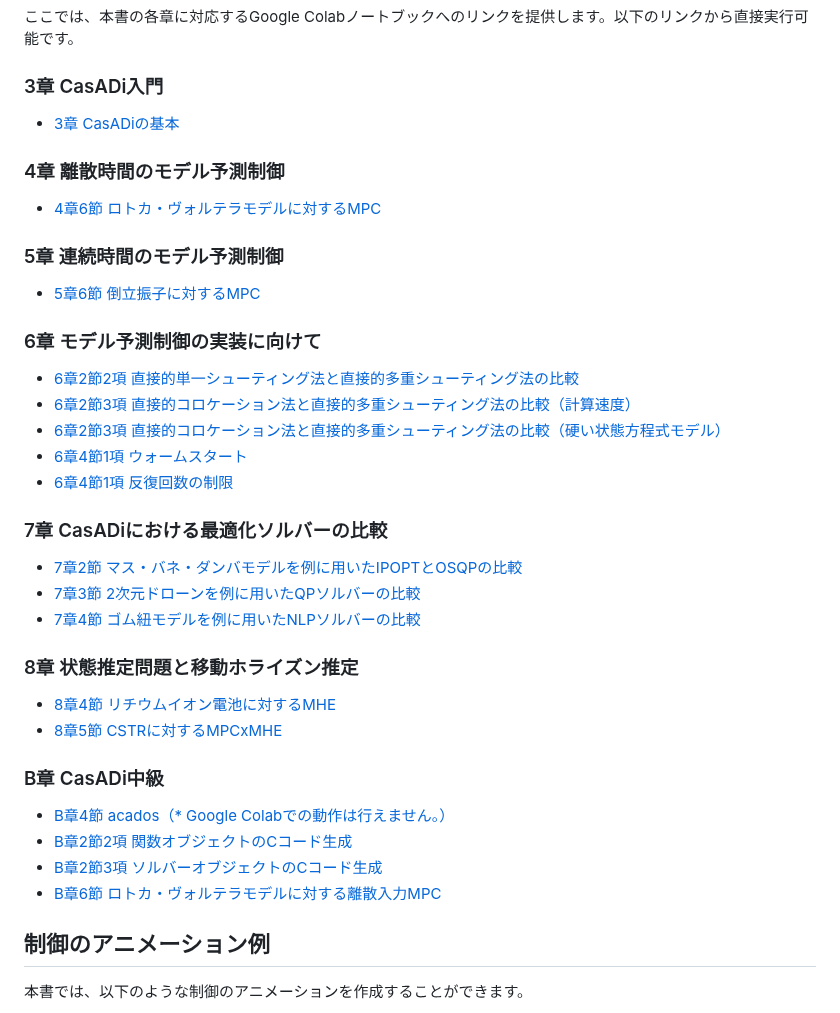
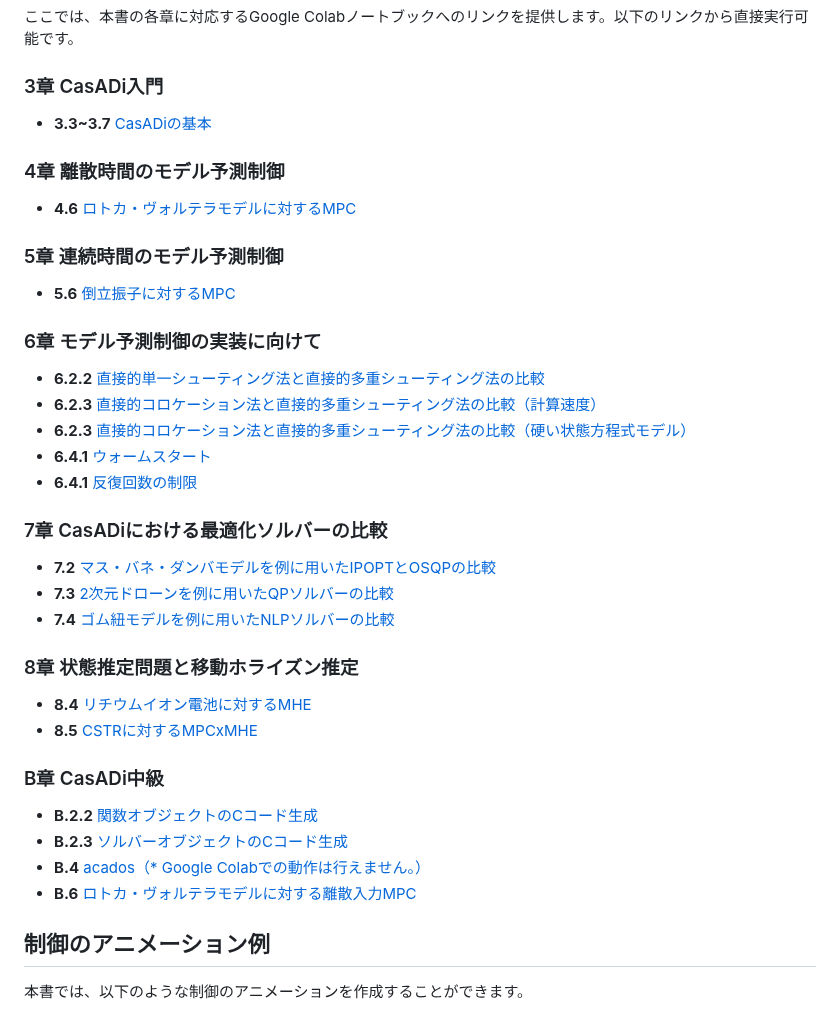
Before and after one commit to proxima-technology/casadi_mpc_nyuumon, a Markdown page: readme.md, the part around the change. Drawn GitHub-style.

```diff
--- a/readme.md
+++ b/readme.md
@@ -12,35 +12,35 @@
 ここでは、本書の各章に対応するGoogle Colabノートブックへのリンクを提供します。以下のリンクから直接実行可能です。
 
 ### 3章 CasADi入門
-- [3章 CasADiの基本](https://colab.research.google.com/github/proxima-technology/casadi_mpc_nyuumon/blob/master/src/chapter3.ipynb)
+- **3.3~3.7** [CasADiの基本](https://colab.research.google.com/github/proxima-technology/casadi_mpc_nyuumon/blob/master/src/chapter3.ipynb)
 
 ### 4章 離散時間のモデル予測制御
-- [4章6節 ロトカ・ヴォルテラモデルに対するMPC](https://colab.research.google.com/github/proxima-technology/casadi_mpc_nyuumon/blob/master/src/chapter4.ipynb)
+- **4.6** [ロトカ・ヴォルテラモデルに対するMPC](https://colab.research.google.com/github/proxima-technology/casadi_mpc_nyuumon/blob/master/src/chapter4.ipynb)
 
 ### 5章 連続時間のモデル予測制御
-- [5章6節 倒立振子に対するMPC](https://colab.research.google.com/github/proxima-technology/casadi_mpc_nyuumon/blob/master/src/chapter5.ipynb)
+- **5.6** [倒立振子に対するMPC](https://colab.research.google.com/github/proxima-technology/casadi_mpc_nyuumon/blob/master/src/chapter5.ipynb)
 
 ### 6章 モデル予測制御の実装に向けて
-- [6章2節2項 直接的単一シューティング法と直接的多重シューティング法の比較](https://colab.research.google.com/github/proxima-technology/casadi_mpc_nyuumon/blob/master/src/chapter6_single_shooting.ipynb)
-- [6章2節3項 直接的コロケーション法と直接的多重シューティング法の比較（計算速度）](https://colab.research.google.com/github/proxima-technology/casadi_mpc_nyuumon/blob/master/src/chapter6_collocation_cartpole.ipynb)
-- [6章2節3項 直接的コロケーション法と直接的多重シューティング法の比較（硬い状態方程式モデル）](https://colab.research.google.com/github/proxima-technology/casadi_mpc_nyuumon/blob/master/src/chapter6_collocation_stiff.ipynb)
-- [6章4節1項 ウォームスタート](https://colab.research.google.com/github/proxima-technology/casadi_mpc_nyuumon/blob/master/src/chapter6_warm_start_experiment_solution_time.ipynb)
-- [6章4節1項 反復回数の制限](https://colab.research.google.com/github/proxima-technology/casadi_mpc_nyuumon/blob/master/src/chapter6_limit_iteration.ipynb)
+- **6.2.2** [直接的単一シューティング法と直接的多重シューティング法の比較](https://colab.research.google.com/github/proxima-technology/casadi_mpc_nyuumon/blob/master/src/chapter6_single_shooting.ipynb)
+- **6.2.3** [直接的コロケーション法と直接的多重シューティング法の比較（計算速度）](https://colab.research.google.com/github/proxima-technology/casadi_mpc_nyuumon/blob/master/src/chapter6_collocation_cartpole.ipynb)
+- **6.2.3** [直接的コロケーション法と直接的多重シューティング法の比較（硬い状態方程式モデル）](https://colab.research.google.com/github/proxima-technology/casadi_mpc_nyuumon/blob/master/src/chapter6_collocation_stiff.ipynb)
+- **6.4.1** [ウォームスタート](https://colab.research.google.com/github/proxima-technology/casadi_mpc_nyuumon/blob/master/src/chapter6_warm_start_experiment_solution_time.ipynb)
+- **6.4.1** [反復回数の制限](https://colab.research.google.com/github/proxima-technology/casadi_mpc_nyuumon/blob/master/src/chapter6_limit_iteration.ipynb)
 
 ### 7章 CasADiにおける最適化ソルバーの比較
-- [7章2節 マス・バネ・ダンバモデルを例に用いたIPOPTとOSQPの比較](https://colab.research.google.com/github/proxima-technology/casadi_mpc_nyuumon/blob/master/src/chapter7_mass_spring_damper.ipynb)
-- [7章3節 2次元ドローンを例に用いたQPソルバーの比較](https://colab.research.google.com/github/proxima-technology/casadi_mpc_nyuumon/blob/master/src/chapter7_2d_quadrotor.ipynb)
-- [7章4節 ゴム紐モデルを例に用いたNLPソルバーの比較](https://colab.research.google.com/github/proxima-technology/casadi_mpc_nyuumon/blob/master/src/chapter7_chain_of_masses.ipynb)
+- **7.2** [マス・バネ・ダンバモデルを例に用いたIPOPTとOSQPの比較](https://colab.research.google.com/github/proxima-technology/casadi_mpc_nyuumon/blob/master/src/chapter7_mass_spring_damper.ipynb)
+- **7.3** [2次元ドローンを例に用いたQPソルバーの比較](https://colab.research.google.com/github/proxima-technology/casadi_mpc_nyuumon/blob/master/src/chapter7_2d_quadrotor.ipynb)
+- **7.4** [ゴム紐モデルを例に用いたNLPソルバーの比較](https://colab.research.google.com/github/proxima-technology/casadi_mpc_nyuumon/blob/master/src/chapter7_chain_of_masses.ipynb)
 
 ### 8章 状態推定問題と移動ホライズン推定
-- [8章4節 リチウムイオン電池に対するMHE](https://colab.research.google.com/github/proxima-technology/casadi_mpc_nyuumon/blob/master/src/chapter8_LIB.ipynb)
-- [8章5節 CSTRに対するMPCxMHE](https://colab.research.google.com/github/proxima-technology/casadi_mpc_nyuumon/blob/master/src/chapter8_CSTR.ipynb)
+- **8.4** [リチウムイオン電池に対するMHE](https://colab.research.google.com/github/proxima-technology/casadi_mpc_nyuumon/blob/master/src/chapter8_LIB.ipynb)
+- **8.5** [CSTRに対するMPCxMHE](https://colab.research.google.com/github/proxima-technology/casadi_mpc_nyuumon/blob/master/src/chapter8_CSTR.ipynb)
 
 ### B章 CasADi中級
-- [B章4節 acados（* Google Colabでの動作は行えません。）](https://colab.research.google.com/github/proxima-technology/casadi_mpc_nyuumon/blob/master/src/chapterB_acados_getting_started.ipynb)
-- [B章2節2項 関数オブジェクトのCコード生成](https://colab.research.google.com/github/proxima-technology/casadi_mpc_nyuumon/blob/master/src/chapterB_codegen_function_object.ipynb)
-- [B章2節3項 ソルバーオブジェクトのCコード生成](https://colab.research.google.com/github/proxima-technology/casadi_mpc_nyuumon/blob/master/src/chapterB_codegen_solver_interface.ipynb)
-- [B章6節 ロトカ・ヴォルテラモデルに対する離散入力MPC](https://colab.research.google.com/github/proxima-technology/casadi_mpc_nyuumon/blob/master/src/chapterB_discrete_actuator.ipynb)
+- **B.2.2** [関数オブジェクトのCコード生成](https://colab.research.google.com/github/proxima-technology/casadi_mpc_nyuumon/blob/master/src/chapterB_codegen_function_object.ipynb)
+- **B.2.3** [ソルバーオブジェクトのCコード生成](https://colab.research.google.com/github/proxima-technology/casadi_mpc_nyuumon/blob/master/src/chapterB_codegen_solver_interface.ipynb)
+- **B.4** [acados（* Google Colabでの動作は行えません。）](https://colab.research.google.com/github/proxima-technology/casadi_mpc_nyuumon/blob/master/src/chapterB_acados_getting_started.ipynb)
+- **B.6** [ロトカ・ヴォルテラモデルに対する離散入力MPC](https://colab.research.google.com/github/proxima-technology/casadi_mpc_nyuumon/blob/master/src/chapterB_discrete_actuator.ipynb)
 
 
 ## 制御のアニメーション例
```
